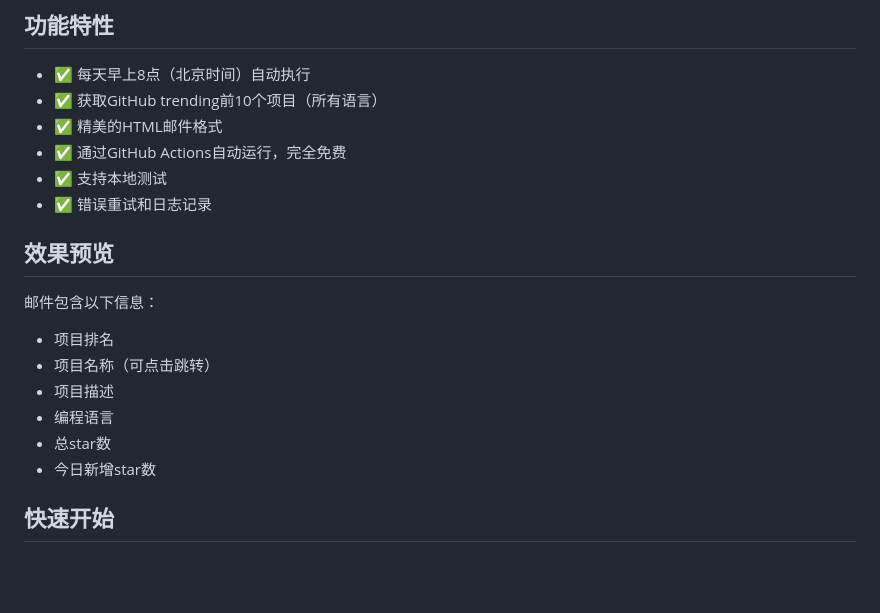
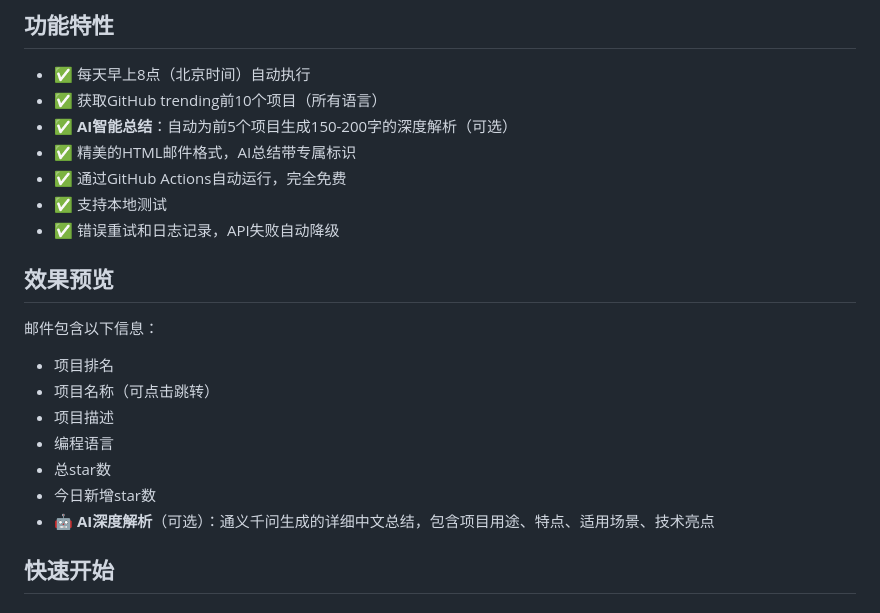
Before and after one commit to gyChen-3725/github-trending-email, a Markdown page: README.md, the part around one of its changes. Drawn GitHub-style; blank space fills up the shorter version.

```diff
--- a/README.md
+++ b/README.md
@@ -6,10 +6,11 @@
 
 - ✅ 每天早上8点（北京时间）自动执行
 - ✅ 获取GitHub trending前10个项目（所有语言）
-- ✅ 精美的HTML邮件格式
+- ✅ **AI智能总结**：自动为前5个项目生成150-200字的深度解析（可选）
+- ✅ 精美的HTML邮件格式，AI总结带专属标识
 - ✅ 通过GitHub Actions自动运行，完全免费
 - ✅ 支持本地测试
-- ✅ 错误重试和日志记录
+- ✅ 错误重试和日志记录，API失败自动降级
 
 ## 效果预览
 
@@ -20,6 +21,7 @@
 - 编程语言
 - 总star数
 - 今日新增star数
+- **🤖 AI深度解析**（可选）：通义千问生成的详细中文总结，包含项目用途、特点、适用场景、技术亮点
 
 ## 快速开始
 
```
Also changed, not shown: other parts of README.md (+24 -6 lines).
